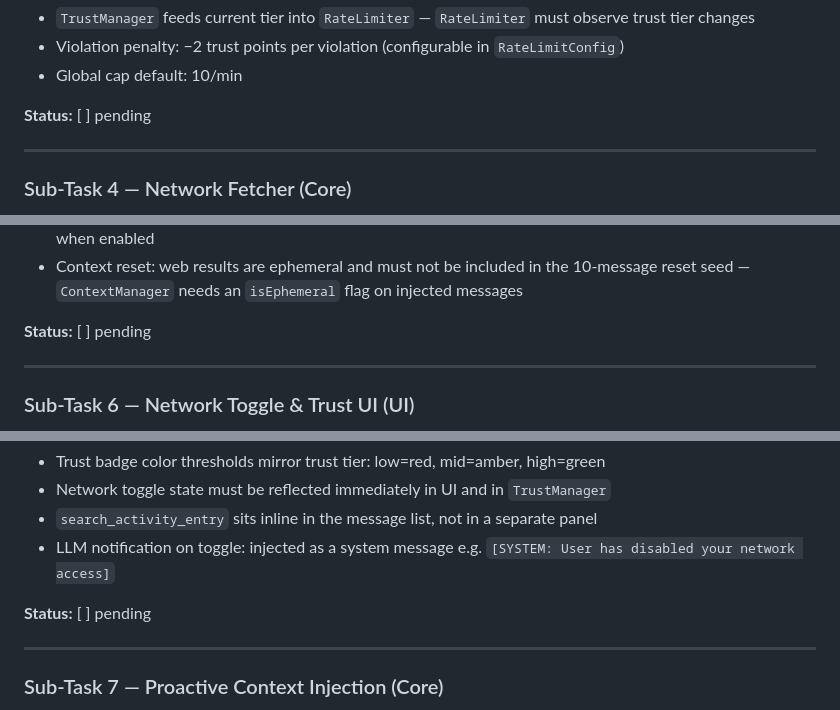
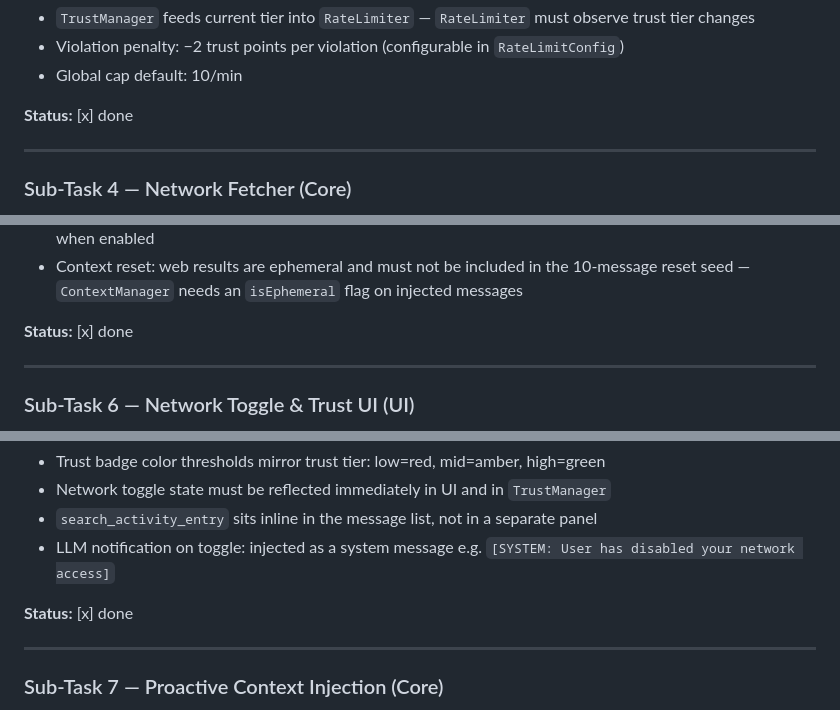
Before and after one commit to 007Style/deepThinkER, a Markdown page: DESIGN.md, 3 parts joined by grey strips. Drawn GitHub-style.

Commit message:
docs: Mark sub-tasks 3-9 done in DESIGN.md

```diff
--- a/DESIGN.md
+++ b/DESIGN.md
@@ -251,7 +251,7 @@ derived from each character's current trust tier, and records violations back to
 - Violation penalty: −2 trust points per violation (configurable in `RateLimitConfig`)
 - Global cap default: 10/min
 
-**Status:** [ ] pending
+**Status:** [x] done
 
 ---
 
@@ -324,7 +326,7 @@ drop-in.
 - Per-character shell trust gate: shell tool checks `minimumTrust` against character's current `TrustTier` even when enabled
 - Context reset: web results are ephemeral and must not be included in the 10-message reset seed — `ContextManager` needs an `isEphemeral` flag on injected messages
 
-**Status:** [ ] pending
+**Status:** [x] done
 
 ---
 
@@ -356,7 +358,7 @@ search activity log entry to each AI quadrant in the main screen.
 - `search_activity_entry` sits inline in the message list, not in a separate panel
 - LLM notification on toggle: injected as a system message e.g. `[SYSTEM: User has disabled your network access]`
 
-**Status:** [ ] pending
+**Status:** [x] done
 
 ---
 
```
Also changed, not shown: other parts of DESIGN.md (+5 -3 lines).
